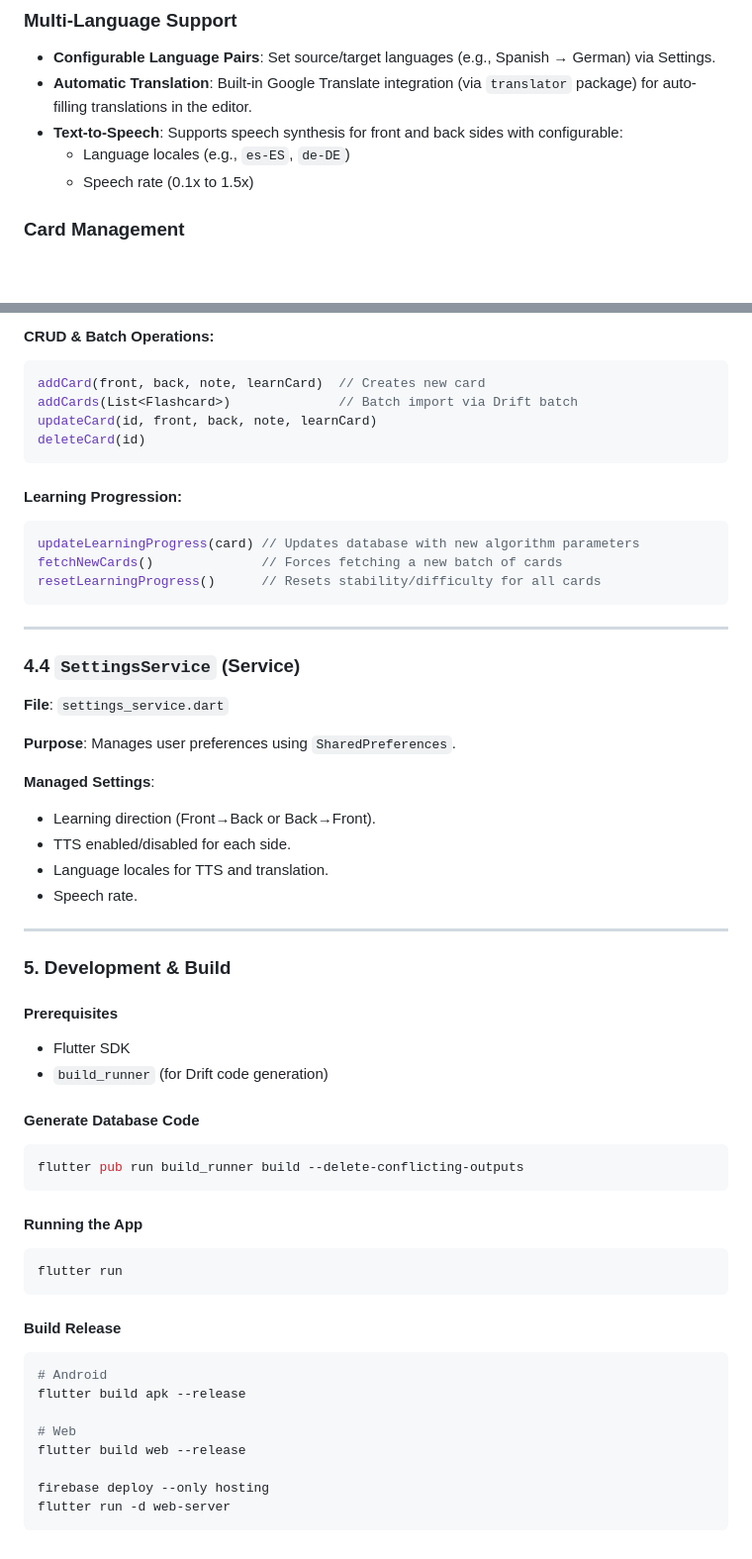
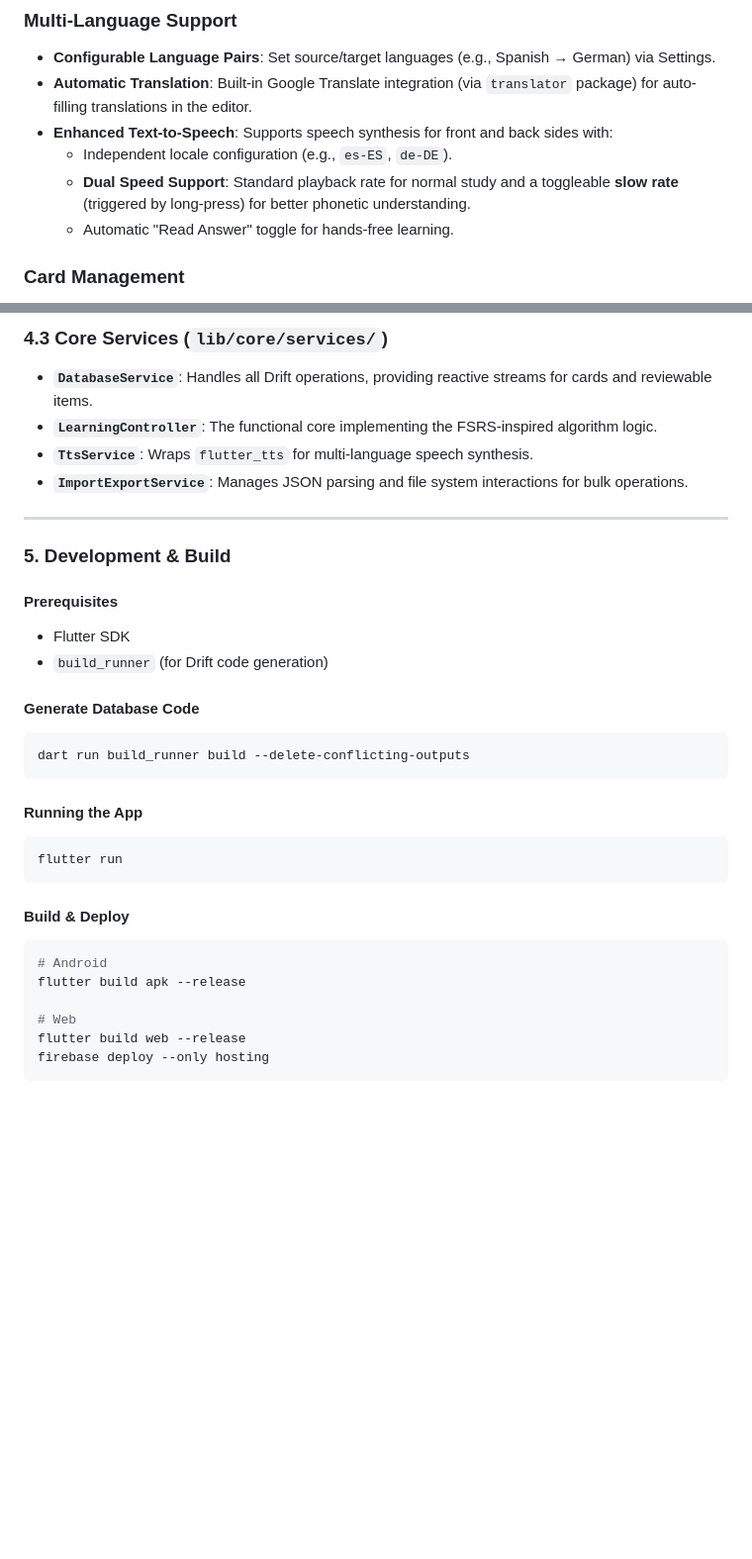
Before and after one commit to snst/wortschatz, a Markdown page: README.md, 2 parts joined by grey strips. Shown at 99% size. Drawn GitHub-style; blank space fills up the shorter version.

````diff
--- a/README.md
+++ b/README.md
@@ -25,9 +25,10 @@
 ### Multi-Language Support
 - **Configurable Language Pairs**: Set source/target languages (e.g., Spanish → German) via Settings.
 - **Automatic Translation**: Built-in Google Translate integration (via `translator` package) for auto-filling translations in the editor.
-- **Text-to-Speech**: Supports speech synthesis for front and back sides with configurable:
-    - Language locales (e.g., `es-ES`, `de-DE`)
-    - Speech rate (0.1x to 1.5x)
+- **Enhanced Text-to-Speech**: Supports speech synthesis for front and back sides with:
+    - Independent locale configuration (e.g., `es-ES`, `de-DE`).
+    - **Dual Speed Support**: Standard playback rate for normal study and a toggleable **slow rate** (triggered by long-press) for better phonetic understanding.
+    - Automatic "Read Answer" toggle for hands-free learning.
 
 ### Card Management
 - **Full CRUD Operations**: Create, read, update, delete flashcards.
@@ -140,30 +95,8 @@ get reviewableCards  // Stream<List<Flashcard>> - buffered stream of due cards
-#### CRUD & Batch Operations:
-```dart
-addCard(front, back, note, learnCard)  // Creates new card
-addCards(List<Flashcard>)              // Batch import via Drift batch
-updateCard(id, front, back, note, learnCard)
-deleteCard(id)
-```
-
-#### Learning Progression:
-```dart
-updateLearningProgress(card) // Updates database with new algorithm parameters
-fetchNewCards()              // Forces fetching a new batch of cards
-resetLearningProgress()      // Resets stability/difficulty for all cards
-```
-
----
-
-### 4.4 `SettingsService` (Service)
-**File**: `settings_service.dart`
-
-**Purpose**: Manages user preferences using `SharedPreferences`.
-
-**Managed Settings**:
-- Learning direction (Front→Back or Back→Front).
-- TTS enabled/disabled for each side.
-- Language locales for TTS and translation.
-- Speech rate.
+### 4.3 Core Services (`lib/core/services/`)
+- **`DatabaseService`**: Handles all Drift operations, providing reactive streams for cards and reviewable items.
+- **`LearningController`**: The functional core implementing the FSRS-inspired algorithm logic.
+- **`TtsService`**: Wraps `flutter_tts` for multi-language speech synthesis.
+- **`ImportExportService`**: Manages JSON parsing and file system interactions for bulk operations.
 
 ---
 
@@ -175,7 +108,7 @@ resetLearningProgress()      // Resets stability/difficulty for all cards
 
 #### Generate Database Code
 ```bash
-flutter pub run build_runner build --delete-conflicting-outputs
+dart run build_runner build --delete-conflicting-outputs
 ```
 
 #### Running the App
@@ -183,14 +116,12 @@ flutter pub run build_runner build --delete-conflicting-outputs
 flutter run
 ```
 
-#### Build Release
+#### Build & Deploy
 ```bash
 # Android
 flutter build apk --release
 
 # Web
 flutter build web --release
-
 firebase deploy --only hosting
-flutter run -d web-server
 ```
````
Also changed, not shown: other parts of README.md (+26 -72 lines).
